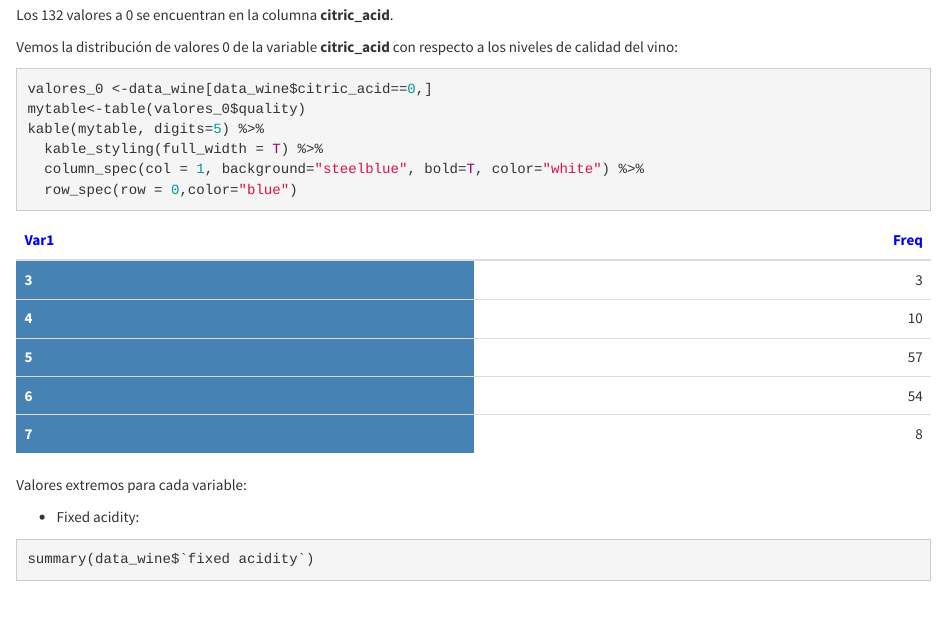
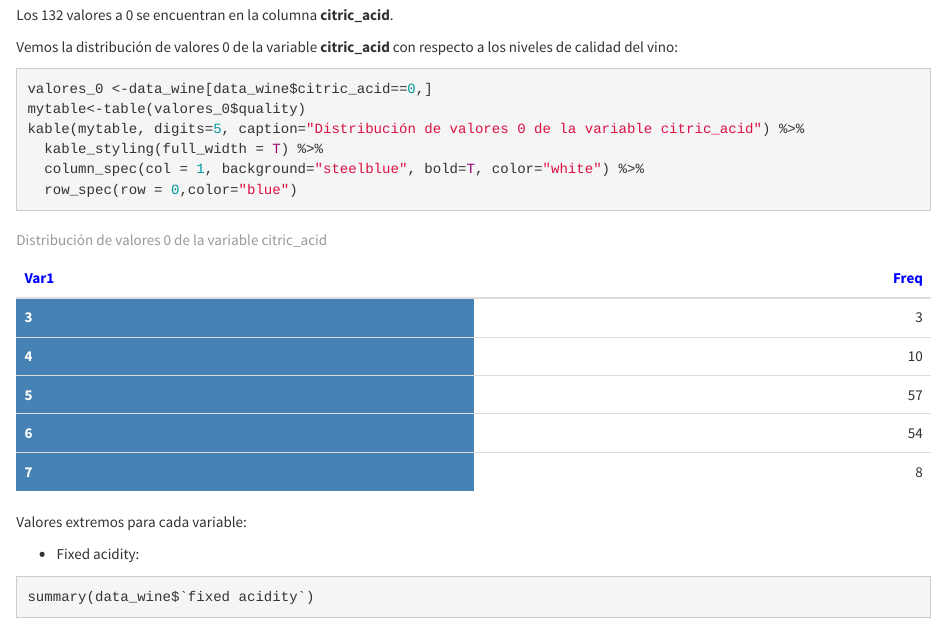
Before and after one commit to pmm2207/-Tipologia_y_ciclo_de_vida_PRA2-, an R Markdown document (code/codigo.Rmd): the page in a window 1100 px wide, from 3420 px down. Rendered offline with R 4.5, knitr and Pandoc, with nearby package versions.

Commit message:
Add files via upload

````diff
--- a/code/codigo.Rmd
+++ b/code/codigo.Rmd
@@ -128,7 +128,7 @@ Vemos la distribución de valores 0 de la variable **citric_acid** con respecto
 ```{r warning=FALSE, cache=FALSE, message=FALSE}
 valores_0 <-data_wine[data_wine$citric_acid==0,]
 mytable<-table(valores_0$quality)
-kable(mytable, digits=5) %>%
+kable(mytable, digits=5, caption="Distribución de valores 0 de la variable citric_acid") %>%
   kable_styling(full_width = T) %>%
   column_spec(col = 1, background="steelblue", bold=T, color="white") %>%
   row_spec(row = 0,color="blue")
````
Also changed, not shown: code/codigo.html.
